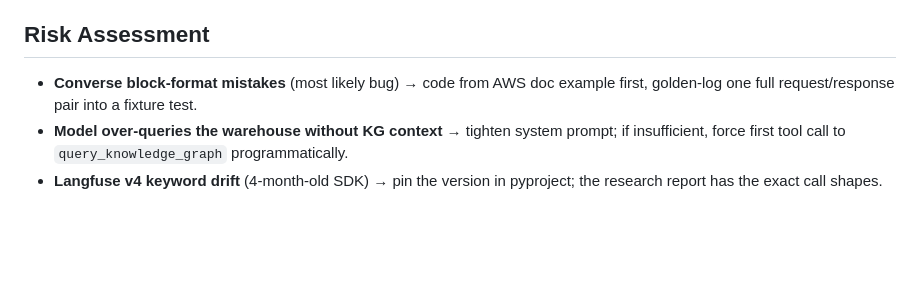
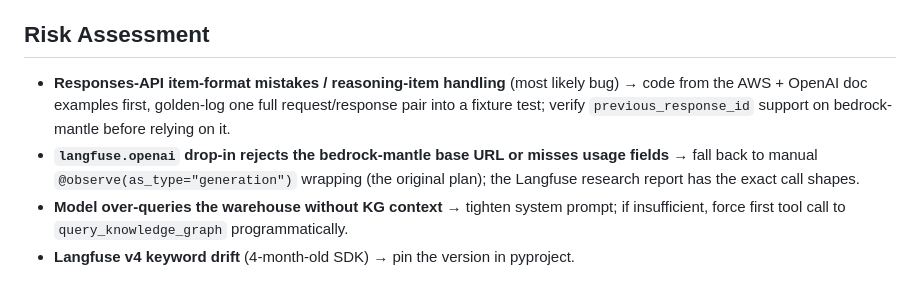
Before and after one commit to R4h4/true-north, a Markdown page: plans/260711-1550-parallel-aws-bedrock-langfuse/phase-03-harness-agent-bedrock-langfuse.md, the part around one of its changes. Rendered like a GitHub page; blank space fills up the shorter version.

```diff
--- a/plans/260711-1550-parallel-aws-bedrock-langfuse/phase-03-harness-agent-bedrock-langfuse.md
+++ b/plans/260711-1550-parallel-aws-bedrock-langfuse/phase-03-harness-agent-bedrock-langfuse.md
@@ -111,9 +118,13 @@ Streamlit chat ── run_agent(question, persona)          harness/agent/
 
 ## Risk Assessment
 
-- **Converse block-format mistakes** (most likely bug) → code from AWS doc example first,
-  golden-log one full request/response pair into a fixture test.
+- **Responses-API item-format mistakes / reasoning-item handling** (most likely bug) →
+  code from the AWS + OpenAI doc examples first, golden-log one full request/response
+  pair into a fixture test; verify `previous_response_id` support on bedrock-mantle
+  before relying on it.
+- **`langfuse.openai` drop-in rejects the bedrock-mantle base URL or misses usage
+  fields** → fall back to manual `@observe(as_type="generation")` wrapping (the original
+  plan); the Langfuse research report has the exact call shapes.
 - **Model over-queries the warehouse without KG context** → tighten system prompt; if
   insufficient, force first tool call to `query_knowledge_graph` programmatically.
-- **Langfuse v4 keyword drift** (4-month-old SDK) → pin the version in pyproject; the
-  research report has the exact call shapes.
+- **Langfuse v4 keyword drift** (4-month-old SDK) → pin the version in pyproject.
```
Also changed, not shown: other parts of plans/260711-1550-parallel-aws-bedrock-langfuse/phase-03-harness-agent-bedrock-langfuse.md (+42 -35 lines), plans/260711-1550-parallel-aws-bedrock-langfuse/phase-05-aws-environment-deployment.md (+38 -33 lines), plans/260711-1550-parallel-aws-bedrock-langfuse/plan.md (+13 -6 lines).
